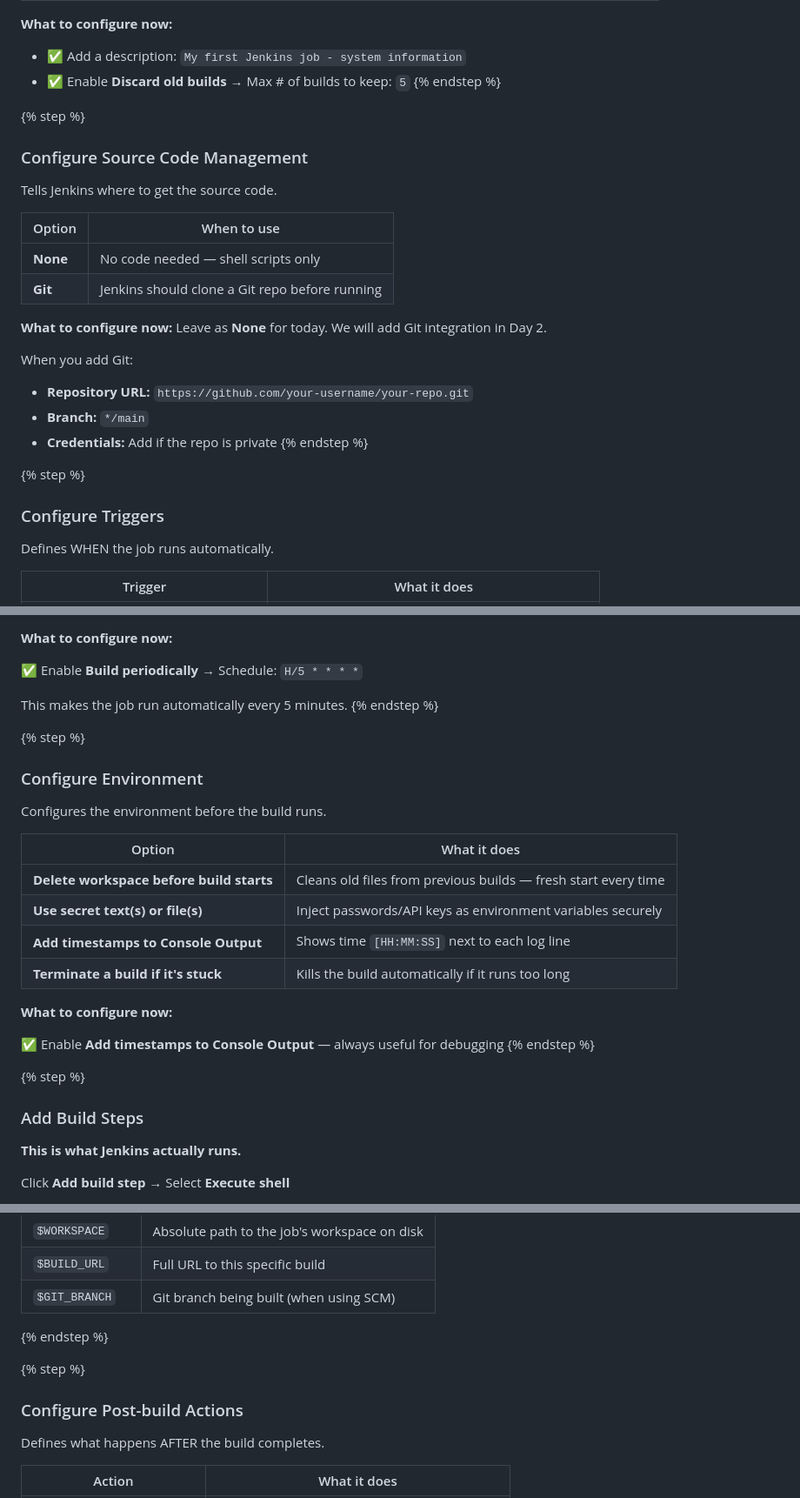
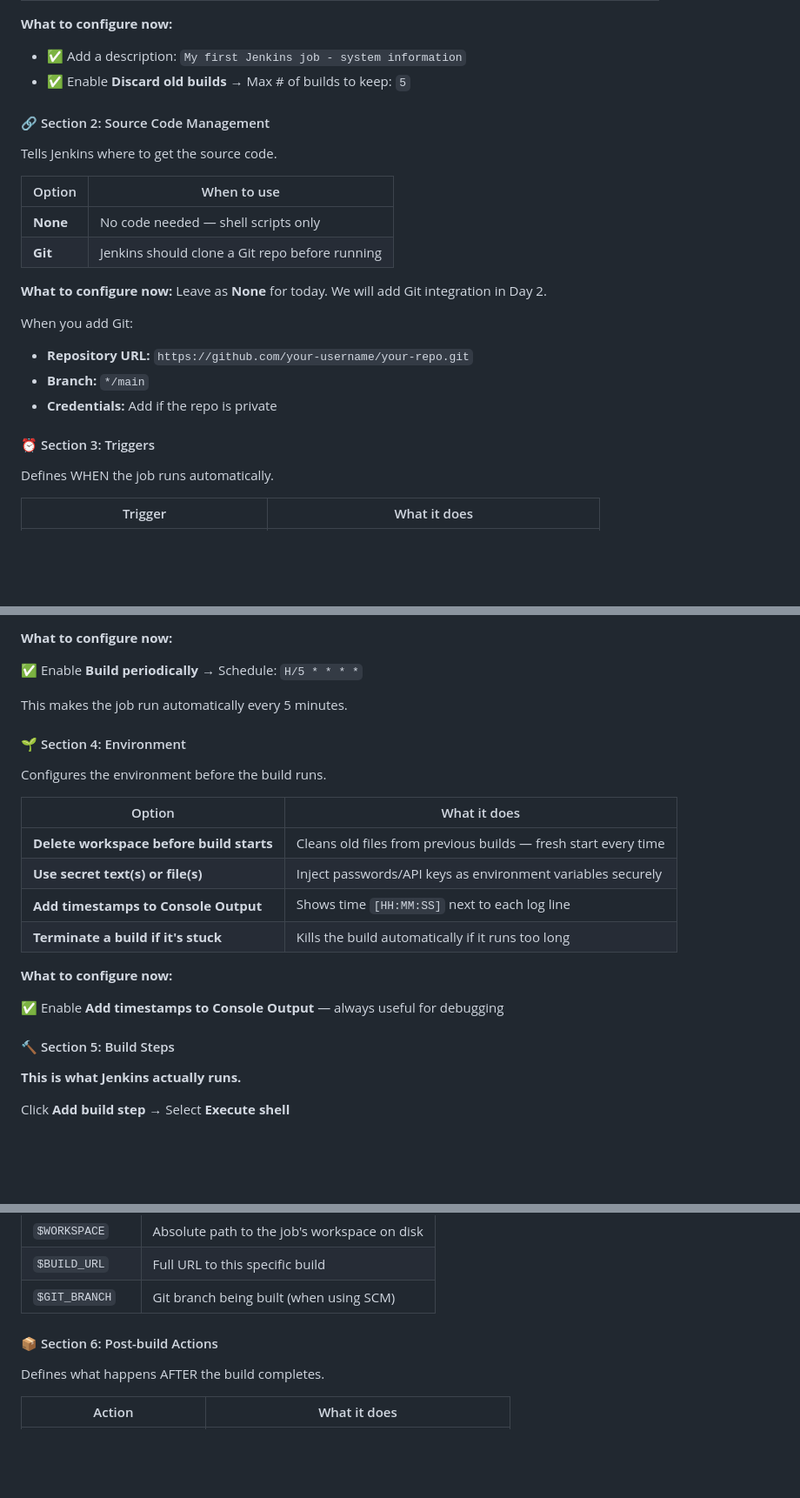
Before and after one commit to nimbuswiztech/Notes-July26, a Markdown page: july-26-daily-class-notes/cicd-jenkins/jenkins-day-1.md, 3 parts joined by grey strips. Shown at 87% size. Rendered like a GitHub page; blank space fills up the shorter version.

```diff
--- a/july-26-daily-class-notes/cicd-jenkins/jenkins-day-1.md
+++ b/july-26-daily-class-notes/cicd-jenkins/jenkins-day-1.md
@@ -310,10 +365,8 @@ You are now on the **Freestyle Job configuration page**.
 
 * ✅ Add a description: `My first Jenkins job - system information`
 * ✅ Enable **Discard old builds** → Max # of builds to keep: `5`
-{% endstep %}
 
-{% step %}
-### Configure Source Code Management
+#### 🔗 Section 2: Source Code Management
 
 Tells Jenkins where to get the source code.
 
@@ -329,10 +382,8 @@ When you add Git:
 * **Repository URL:** `https://github.com/your-username/your-repo.git`
 * **Branch:** `*/main`
 * **Credentials:** Add if the repo is private
-{% endstep %}
 
-{% step %}
-### Configure Triggers
+#### ⏰ Section 3: Triggers
 
 Defines WHEN the job runs automatically.
 
@@ -358,10 +409,8 @@ H 8 * * 1-5   → every weekday at 8 AM
 ✅ Enable **Build periodically** → Schedule: `H/5 * * * *`
 
 This makes the job run automatically every 5 minutes.
-{% endstep %}
 
-{% step %}
-### Configure Environment
+#### 🌱 Section 4: Environment
 
 Configures the environment before the build runs.
 
@@ -375,10 +424,8 @@ Configures the environment before the build runs.
 **What to configure now:**
 
 ✅ Enable **Add timestamps to Console Output** — always useful for debugging
-{% endstep %}
 
-{% step %}
-### Add Build Steps
+#### 🔨 Section 5: Build Steps
 
 **This is what Jenkins actually runs.**
 
@@ -412,10 +459,8 @@ whoami
 | `$WORKSPACE`    | Absolute path to the job's workspace on disk |
 | `$BUILD_URL`    | Full URL to this specific build              |
 | `$GIT_BRANCH`   | Git branch being built (when using SCM)      |
-{% endstep %}
 
-{% step %}
-### Configure Post-build Actions
+#### 📦 Section 6: Post-build Actions
 
 Defines what happens AFTER the build completes.
 
```
Also changed, not shown: other parts of july-26-daily-class-notes/cicd-jenkins/jenkins-day-1.md (+63 -8 lines).
